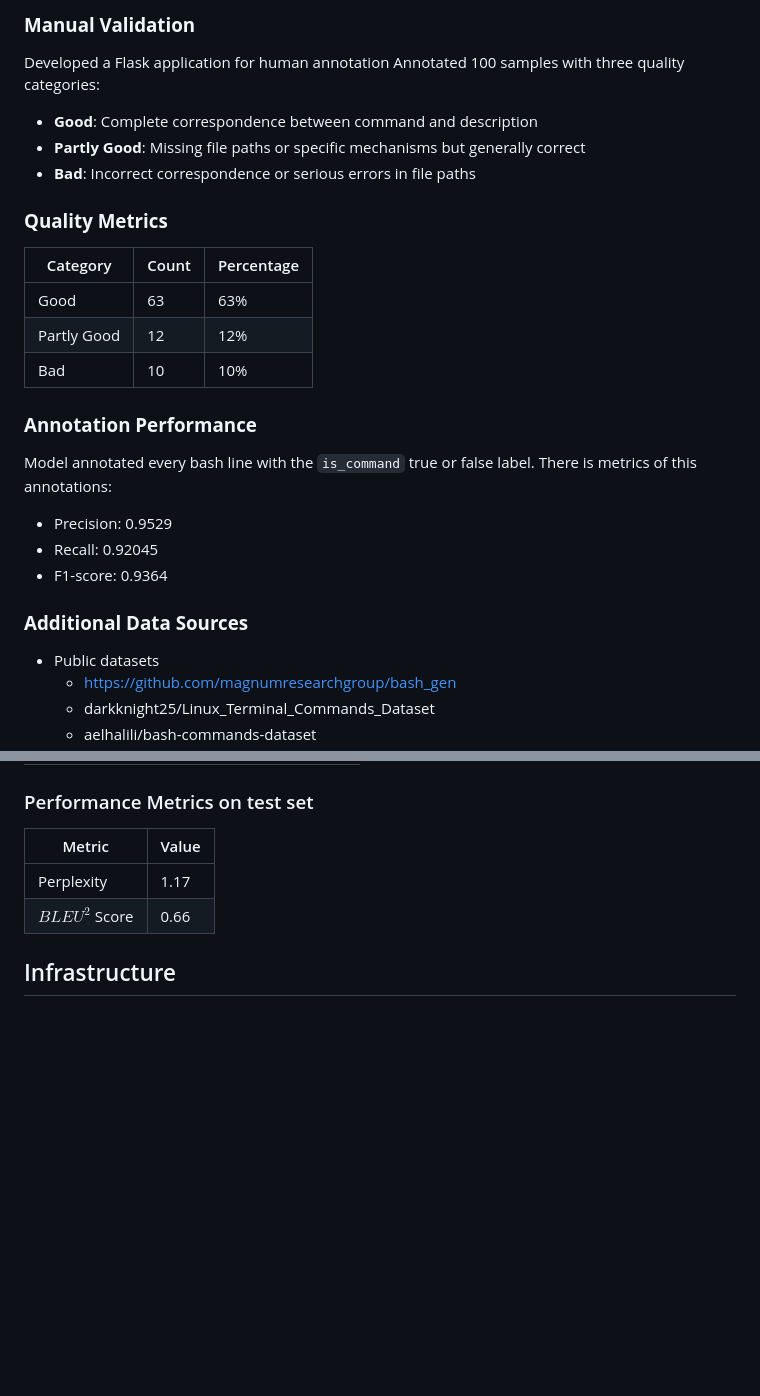
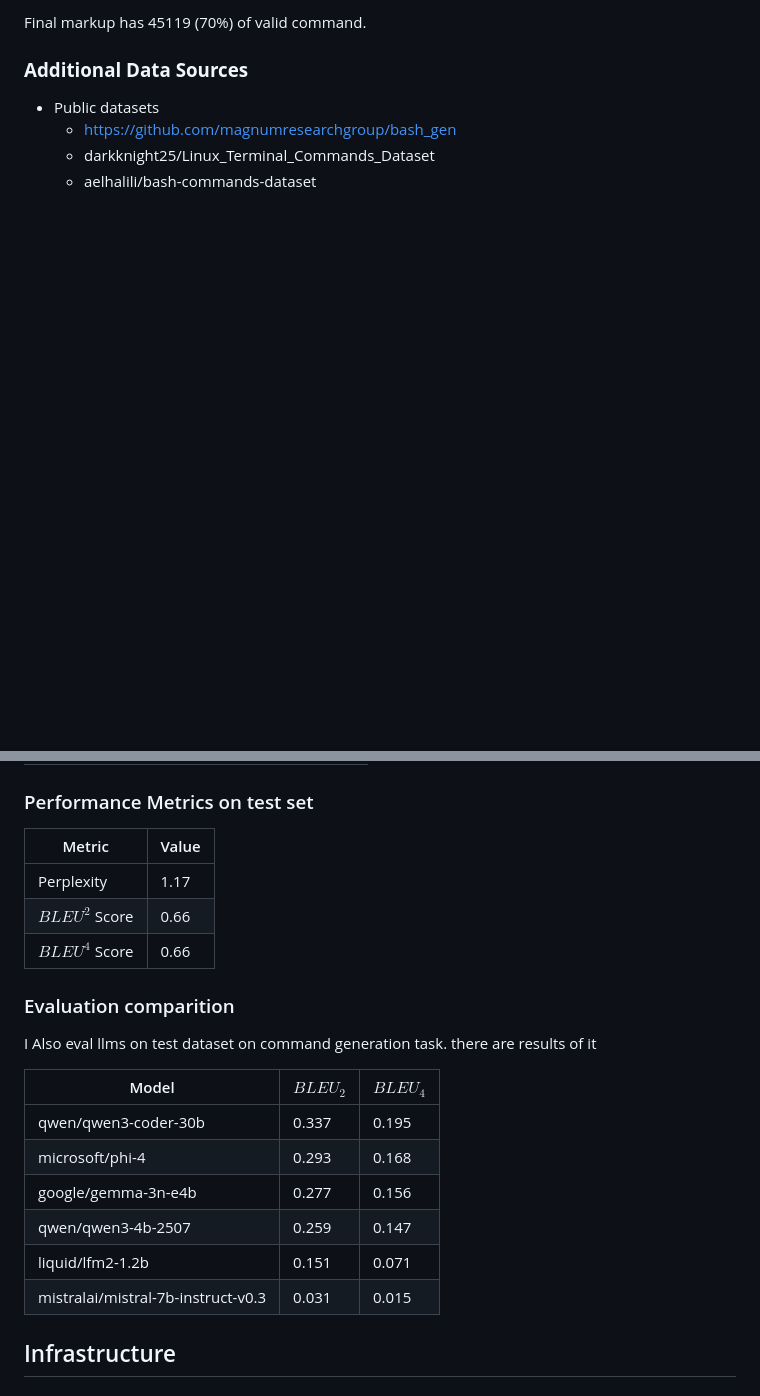
Before and after one commit to monkeCode/bash-commands-seq-to-seq, a Markdown page: README.md, 2 parts joined by grey strips. Rendered like a GitHub page; blank space fills up the shorter version.

```diff
--- a/README.md
+++ b/README.md
@@ -103,29 +39,4 @@ Describe this command: {command}
-</details>
-
-### **Manual Validation**
-
-Developed a Flask application for human annotation
-Annotated 100 samples with three quality categories:
-
-- **Good**: Complete correspondence between command and description
-- **Partly Good**: Missing file paths or specific mechanisms but generally correct
-- **Bad**: Incorrect correspondence or serious errors in file paths
-
-### **Quality Metrics**
-
-| Category    | Count | Percentage |
-| ----------- | ----- | ---------- |
-| Good        | 63    | 63%        |
-| Partly Good | 12    | 12%        |
-| Bad         | 10    | 10%        |
-
-### **Annotation Performance**
-
-Model annotated every bash line with the `is_command` true or false label. There is metrics of this annotations:
-
-- Precision: 0.9529
-- Recall: 0.92045
-- F1-score: 0.9364
+Final markup has 45119 (70%) of valid command.
 
 ### **Additional Data Sources**
 
@@ -163,6 +85,20 @@ Model annotated every bash line with the `is_command` true or false label. There
 | -------------- | ----- |
 | Perplexity     | 1.17  |
 | $BLEU^2$ Score | 0.66  |
+| $BLEU^4$ Score | 0.66  |
+
+### Evaluation comparition
+
+I Also eval llms on test dataset on command generation task. there are results of it
+
+| Model                              | $BLEU_2$ | $BLEU_4$ |
+| ---------------------------------- | -------- | -------- |
+| qwen/qwen3-coder-30b               | 0.337    | 0.195    |
+| microsoft/phi-4                    | 0.293    | 0.168    |
+| google/gemma-3n-e4b                | 0.277    | 0.156    |
+| qwen/qwen3-4b-2507                 | 0.259    | 0.147    |
+| liquid/lfm2-1.2b                   | 0.151    | 0.071    |
+| mistralai/mistral-7b-instruct-v0.3 | 0.031    | 0.015    |
 
 ## Infrastructure
 
```
Also changed, not shown: other parts of README.md (+36 -89 lines), docs/test_commands_dist.png (added), docs/train_commands_dist.png (added), 1 other file.
